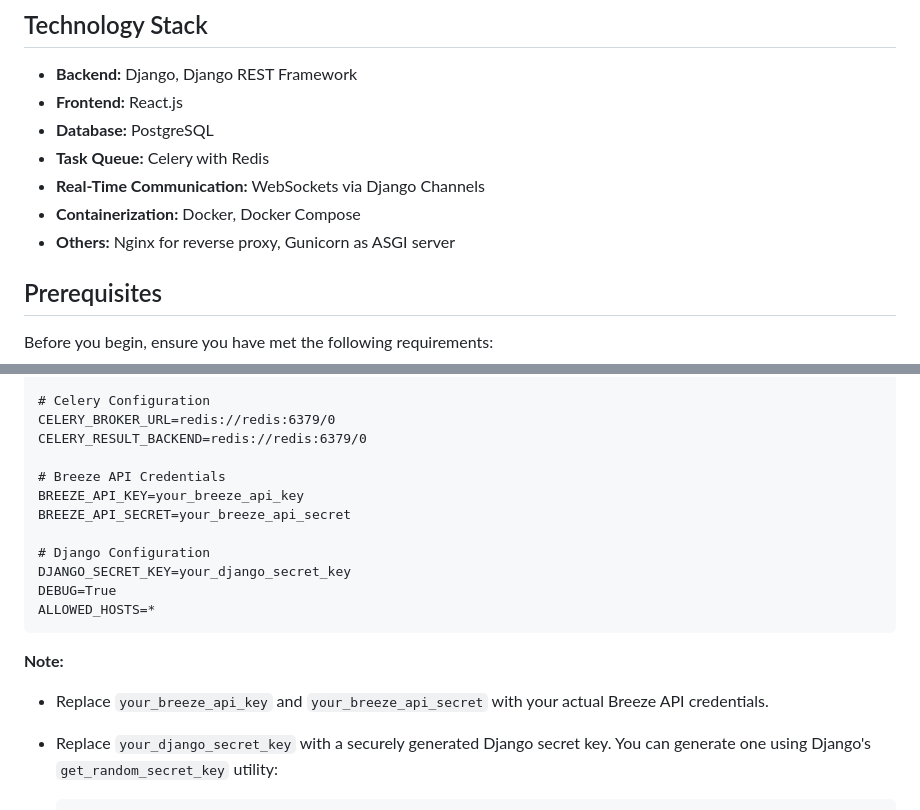
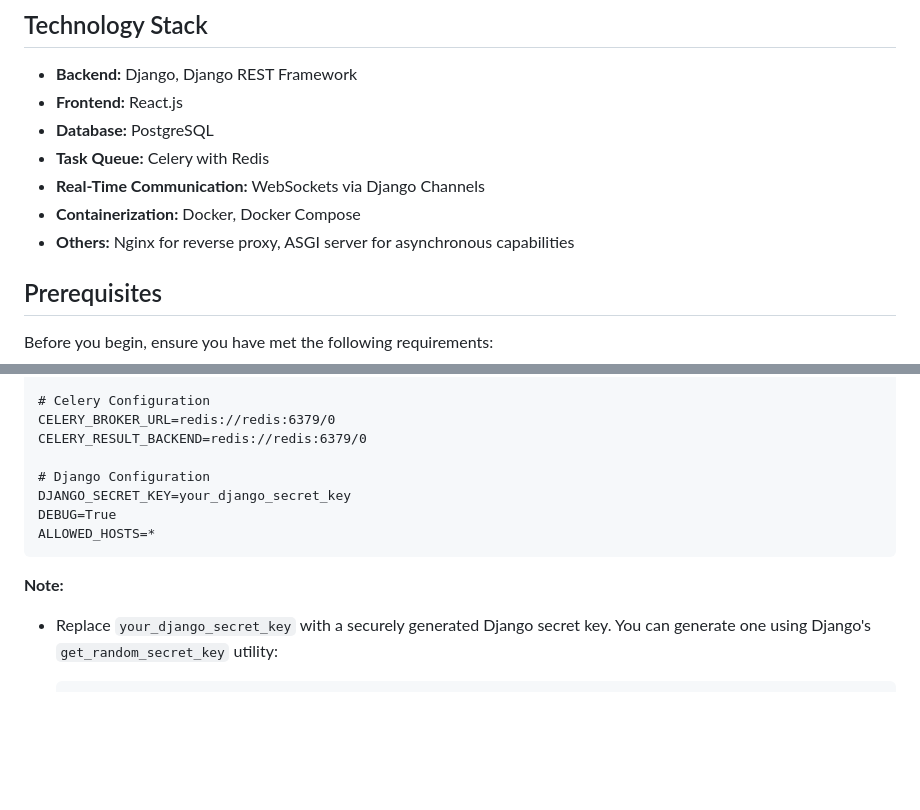
Before and after one commit to naveedkhan1998/breeze-main, a Markdown page: README.md, 2 parts joined by grey strips. GitHub-like rendering; blank space fills up the shorter version.

Commit message:
fiinal readme

````diff
--- a/README.md
+++ b/README.md
@@ -49,7 +49,7 @@ Experience the Breeze API Wrapper in action! Visit our live demo at: [https://br
 - **Task Queue:** Celery with Redis
 - **Real-Time Communication:** WebSockets via Django Channels
 - **Containerization:** Docker, Docker Compose
-- **Others:** Nginx for reverse proxy, Gunicorn as ASGI server
+- **Others:** Nginx for reverse proxy, ASGI server for asynchronous capabilities
 
 ## Prerequisites
 
@@ -96,10 +96,6 @@ REDIS_URL=redis://redis:6379/0
 CELERY_BROKER_URL=redis://redis:6379/0
 CELERY_RESULT_BACKEND=redis://redis:6379/0
 
-# Breeze API Credentials
-BREEZE_API_KEY=your_breeze_api_key
-BREEZE_API_SECRET=your_breeze_api_secret
-
 # Django Configuration
 DJANGO_SECRET_KEY=your_django_secret_key
 DEBUG=True
@@ -107,7 +103,6 @@ ALLOWED_HOSTS=*
 ```
 
 **Note:**
-- Replace `your_breeze_api_key` and `your_breeze_api_secret` with your actual Breeze API credentials.
 - Replace `your_django_secret_key` with a securely generated Django secret key. You can generate one using Django's `get_random_secret_key` utility:
 
   ```python
````
